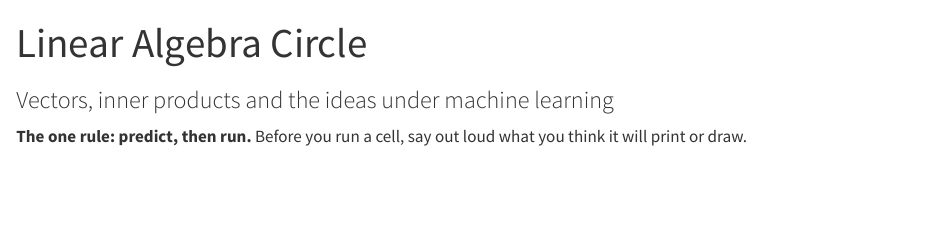
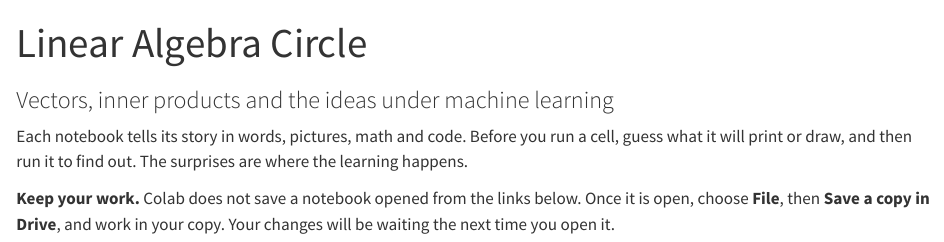
Before and after one commit to frcusaca/admath, a Quarto document (index.qmd): the page in a window 1100 px wide, from its top. Rendered offline with R 4.5, knitr and Pandoc in place of Quarto, with nearby package versions; some code elsewhere in the file could not run offline.

Commit message:
Home page: guess before you run, and save a copy in Drive
"The one rule: predict, then run" becomes an invitation, and a new
paragraph says Colab keeps changes only in a copy saved to Drive.

Co-Authored-By: Claude Opus 5.5 <noreply@anthropic.com>
Model: claude-opus-5-5

````diff
--- a/index.qmd
+++ b/index.qmd
@@ -9,7 +9,9 @@
   echo: false
 ---
 
-**The one rule: predict, then run.** Before you run a cell, say out loud what you think it will print or draw.
+Each notebook tells its story in words, pictures, math and code. Before you run a cell, guess what it will print or draw, and then run it to find out. The surprises are where the learning happens.
+
+**Keep your work.** Colab does not save a notebook opened from the links below. Once it is open, choose **File**, then **Save a copy in Drive**, and work in your copy. Your changes will be waiting the next time you open it.
 
 ```{python}
 #| output: asis
````
Also changed, not shown: docs/todo/scratch.todo.md.
